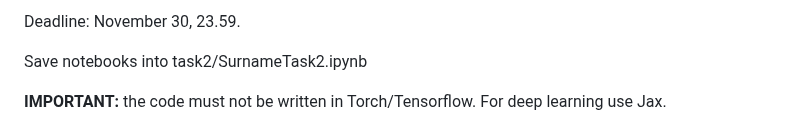
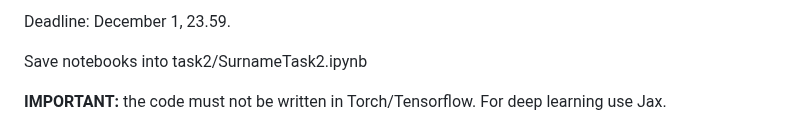
Before and after one commit to intsystems/BMM, a Markdown page: task2/readme.md, the part around the change. Drawn GitHub-style.

```diff
--- a/task2/readme.md
+++ b/task2/readme.md
@@ -1,4 +1,4 @@
-Deadline: November 30, 23.59.
+Deadline: December 1, 23.59.
 
 Save notebooks into task2/SurnameTask2.ipynb
 
```
